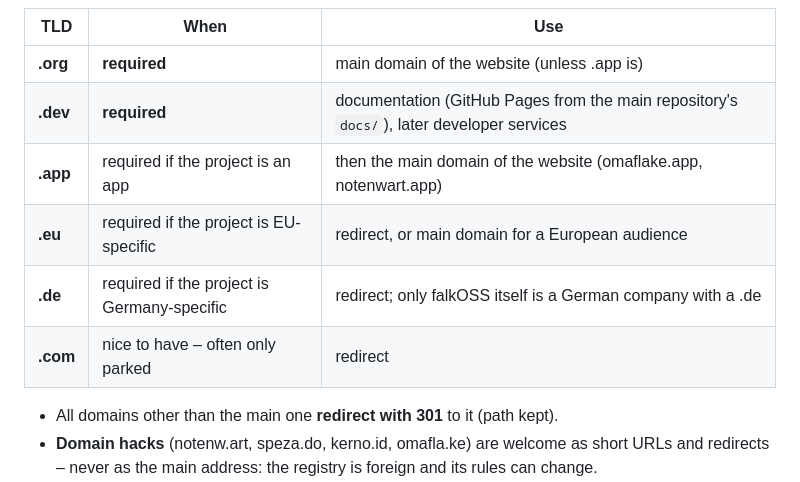
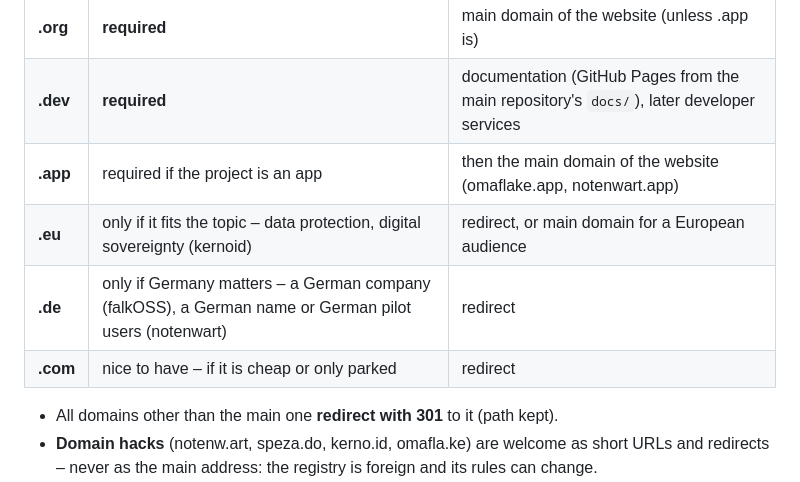
Before and after one commit to falkoss/starterpack, a Markdown page: docs/naming.md, the part around the change. Rendered like a GitHub page.

Commit message:
Domains: refine .eu, .de and .com rules
Co-Authored-By: Claude Opus 5.5 <noreply@anthropic.com>

```diff
--- a/docs/naming.md
+++ b/docs/naming.md
@@ -31,9 +31,9 @@ the organisation's name (`<name>/<name>`).
 | **.org** | **required** | main domain of the website (unless .app is) |
 | **.dev** | **required** | documentation (GitHub Pages from the main repository's `docs/`), later developer services |
 | **.app** | required if the project is an app | then the main domain of the website (omaflake.app, notenwart.app) |
-| **.eu** | required if the project is EU-specific | redirect, or main domain for a European audience |
-| **.de** | required if the project is Germany-specific | redirect; only falkOSS itself is a German company with a .de |
-| **.com** | nice to have – often only parked | redirect |
+| **.eu** | only if it fits the topic – data protection, digital sovereignty (kernoid) | redirect, or main domain for a European audience |
+| **.de** | only if Germany matters – a German company (falkOSS), a German name or German pilot users (notenwart) | redirect |
+| **.com** | nice to have – if it is cheap or only parked | redirect |
 
 - All domains other than the main one **redirect with 301** to it (path kept).
 - **Domain hacks** (notenw.art, speza.do, kerno.id, omafla.ke) are welcome as short URLs and redirects – never as the
```
